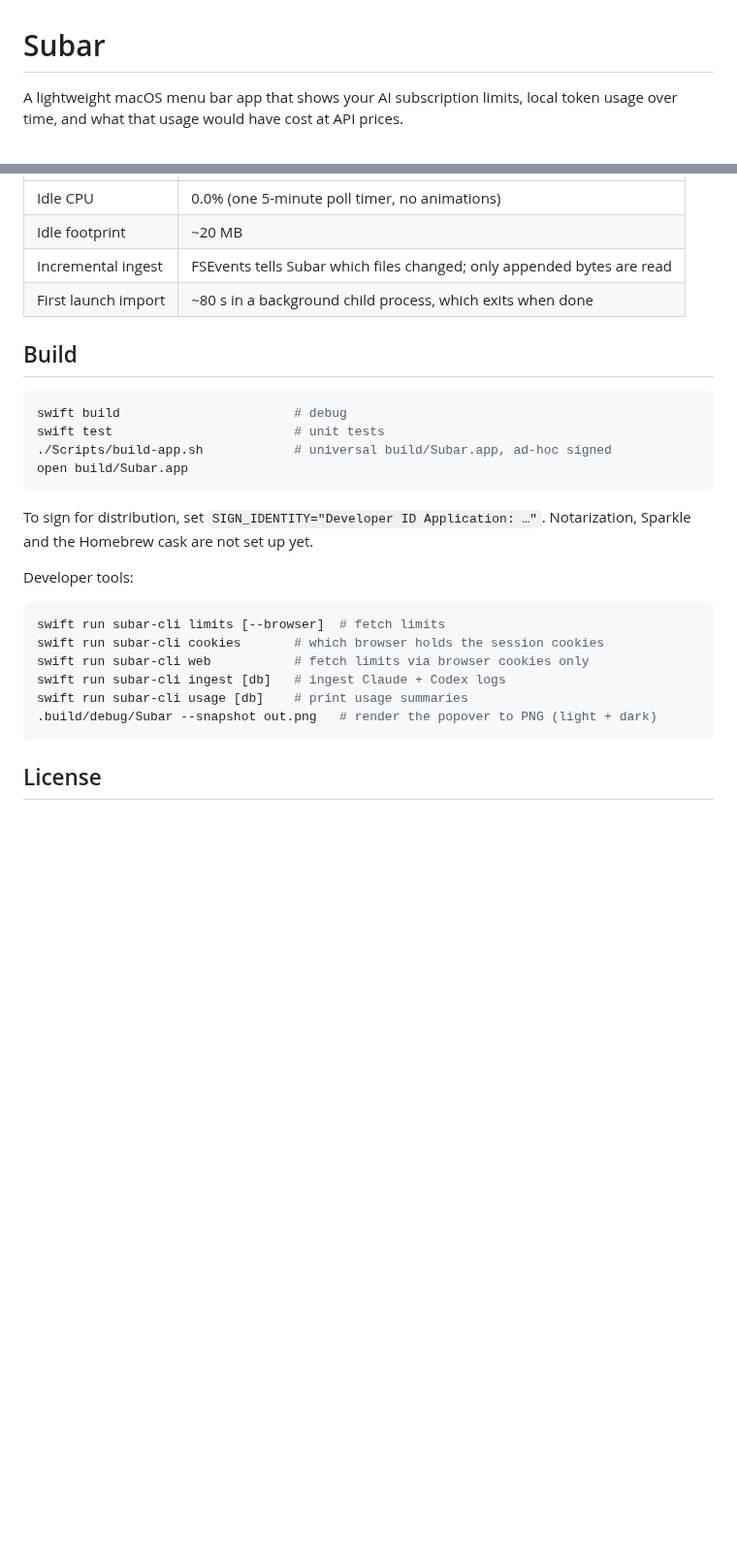
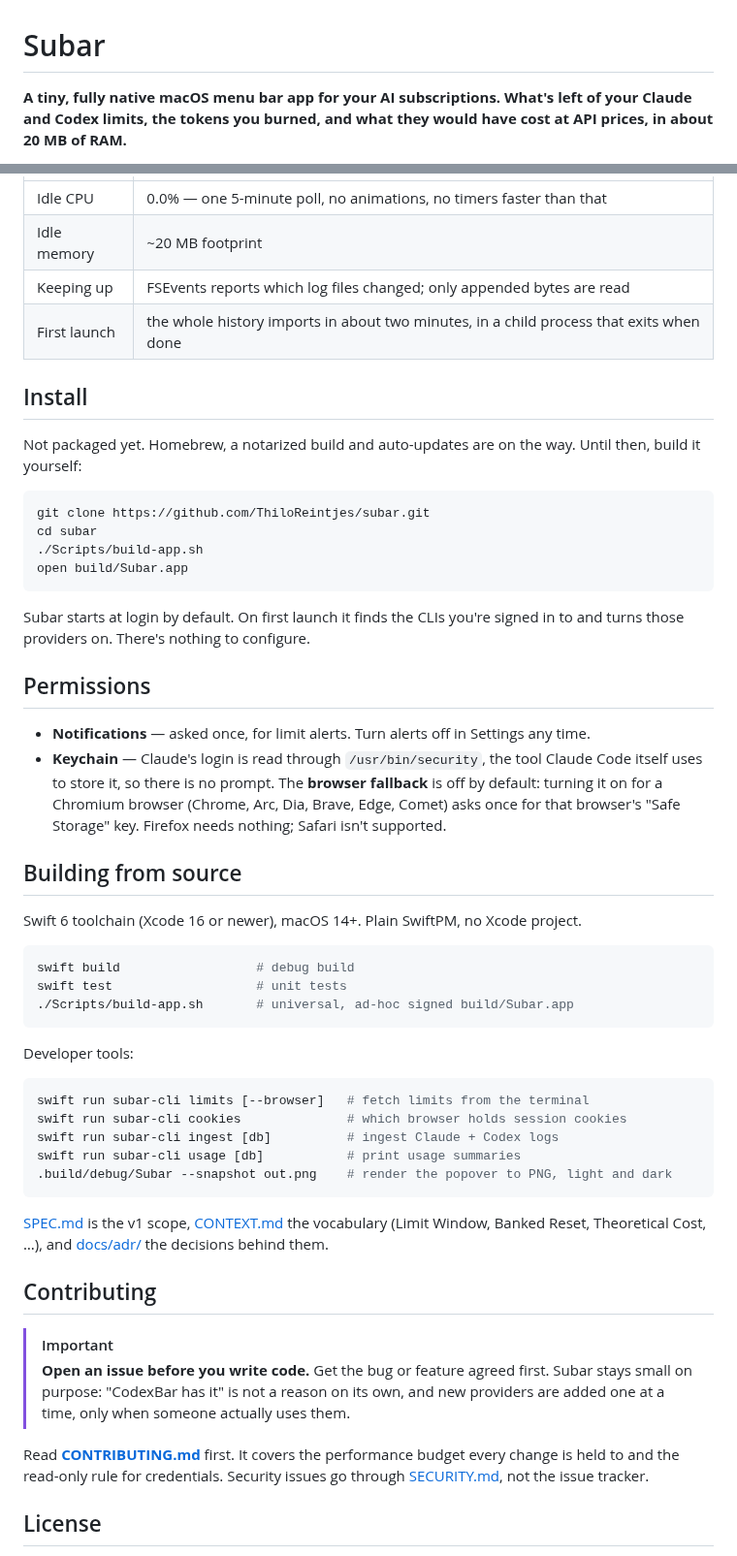
Before and after one commit to ThiloReintjes/tinybar, a Markdown page: README.md, 2 parts joined by grey strips. Shown at 97% size. Drawn GitHub-style; blank space fills up the shorter version.

````diff
--- a/README.md
+++ b/README.md
@@ -1,4 +1,6 @@
 # Subar
 
-A lightweight macOS menu bar app that shows your AI subscription limits, local token usage over time, and what that usage would have cost at API prices.
+**A tiny, fully native macOS menu bar app for your AI subscriptions. What's left of your Claude and
+Codex limits, the tokens you burned, and what they would have cost at API prices, in about 20 MB of
+RAM.**
 
@@ -41,32 +73,67 @@ Measured on an Apple Silicon Mac with that 16 GB Codex history:
 
 | | |
-|---|---|
-| Idle CPU | 0.0% (one 5-minute poll timer, no animations) |
-| Idle footprint | ~20 MB |
-| Incremental ingest | FSEvents tells Subar which files changed; only appended bytes are read |
-| First launch import | ~80 s in a background child process, which exits when done |
+| --- | --- |
+| Idle CPU | 0.0% — one 5-minute poll, no animations, no timers faster than that |
+| Idle memory | ~20 MB footprint |
+| Keeping up | FSEvents reports which log files changed; only appended bytes are read |
+| First launch | the whole history imports in about two minutes, in a child process that exits when done |
 
-## Build
+## Install
+
+Not packaged yet. Homebrew, a notarized build and auto-updates are on the way. Until then, build
+it yourself:
 
 ```sh
-swift build                       # debug
-swift test                        # unit tests
-./Scripts/build-app.sh            # universal build/Subar.app, ad-hoc signed
+git clone https://github.com/ThiloReintjes/subar.git
+cd subar
+./Scripts/build-app.sh
 open build/Subar.app
 ```
 
-To sign for distribution, set `SIGN_IDENTITY="Developer ID Application: …"`. Notarization, Sparkle and the Homebrew cask are not set up yet.
+Subar starts at login by default. On first launch it finds the CLIs you're signed in to and turns
+those providers on. There's nothing to configure.
+
+## Permissions
+
+- **Notifications** — asked once, for limit alerts. Turn alerts off in Settings any time.
+- **Keychain** — Claude's login is read through `/usr/bin/security`, the tool Claude Code itself
+  uses to store it, so there is no prompt. The **browser fallback** is off by default: turning it on
+  for a Chromium browser (Chrome, Arc, Dia, Brave, Edge, Comet) asks once for that browser's
+  "Safe Storage" key. Firefox needs nothing; Safari isn't supported.
+
+## Building from source
+
+Swift 6 toolchain (Xcode 16 or newer), macOS 14+. Plain SwiftPM, no Xcode project.
+
+```sh
+swift build                  # debug build
+swift test                   # unit tests
+./Scripts/build-app.sh       # universal, ad-hoc signed build/Subar.app
+```
 
 Developer tools:
 
 ```sh
-swift run subar-cli limits [--browser]  # fetch limits
-swift run subar-cli cookies       # which browser holds the session cookies
-swift run subar-cli web           # fetch limits via browser cookies only
-swift run subar-cli ingest [db]   # ingest Claude + Codex logs
-swift run subar-cli usage [db]    # print usage summaries
-.build/debug/Subar --snapshot out.png   # render the popover to PNG (light + dark)
+swift run subar-cli limits [--browser]   # fetch limits from the terminal
+swift run subar-cli cookies              # which browser holds session cookies
+swift run subar-cli ingest [db]          # ingest Claude + Codex logs
+swift run subar-cli usage [db]           # print usage summaries
+.build/debug/Subar --snapshot out.png    # render the popover to PNG, light and dark
 ```
+
+[SPEC.md](SPEC.md) is the v1 scope, [CONTEXT.md](CONTEXT.md) the vocabulary (Limit Window, Banked
+Reset, Theoretical Cost, …), and [docs/adr/](docs/adr) the decisions behind them.
+
+## Contributing
+
+> [!IMPORTANT]
+> **Open an issue before you write code.** Get the bug or feature agreed first. Subar stays small on
+> purpose: "CodexBar has it" is not a reason on its own, and new providers are added one at a time,
+> only when someone actually uses them.
+
+Read **[CONTRIBUTING.md](CONTRIBUTING.md)** first. It covers the performance budget every change is
+held to and the read-only rule for credentials. Security issues go through
+[SECURITY.md](SECURITY.md), not the issue tracker.
 
 ## License
 
````
Also changed, not shown: other parts of README.md (+55 -25 lines), CONTRIBUTING.md (added, +82 -0 lines), SECURITY.md (added, +44 -0 lines), docs/screenshot-dark.png (added), docs/screenshot.png (added), 2 other files.
